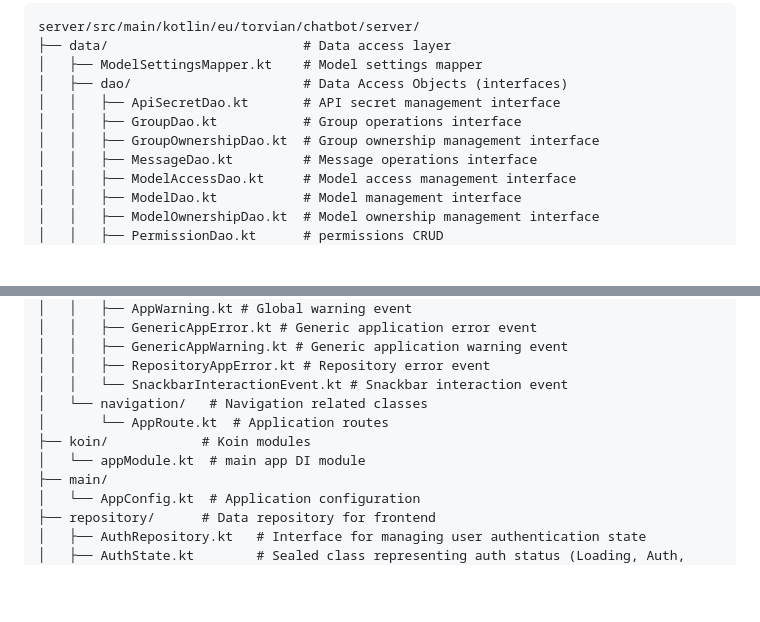
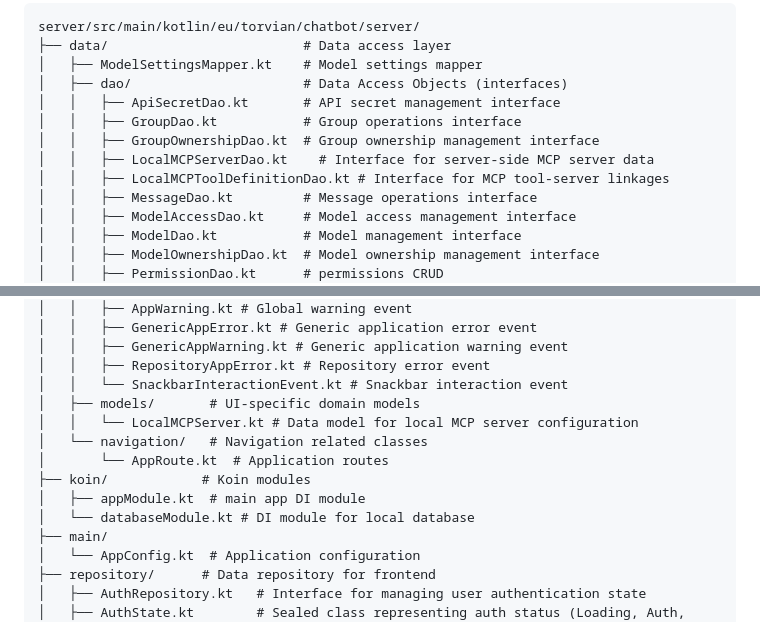
Before and after one commit to Torvian-eu/chatbot, a Markdown page: docs/Project and Package Structure.md, 2 parts joined by grey strips. Rendered like a GitHub page; blank space fills up the shorter version.

```diff
--- a/docs/Project and Package Structure.md
+++ b/docs/Project and Package Structure.md
@@ -168,6 +172,8 @@ server/src/main/kotlin/eu/torvian/chatbot/server/
 │   │   ├── ApiSecretDao.kt       # API secret management interface
 │   │   ├── GroupDao.kt           # Group operations interface
 │   │   ├── GroupOwnershipDao.kt  # Group ownership management interface
+│   │   ├── LocalMCPServerDao.kt    # Interface for server-side MCP server data
+│   │   ├── LocalMCPToolDefinitionDao.kt # Interface for MCP tool-server linkages
 │   │   ├── MessageDao.kt         # Message operations interface
 │   │   ├── ModelAccessDao.kt     # Model access management interface
 │   │   ├── ModelDao.kt           # Model management interface
@@ -426,10 +443,13 @@ app/src/commonMain/kotlin/eu/torvian/chatbot/app/  # Common code for all app tar
 │   │   ├── GenericAppWarning.kt # Generic application warning event
 │   │   ├── RepositoryAppError.kt # Repository error event
 │   │   └── SnackbarInteractionEvent.kt # Snackbar interaction event
+│   ├── models/       # UI-specific domain models
+│   │   └── LocalMCPServer.kt # Data model for local MCP server configuration
 │   └── navigation/   # Navigation related classes
 │       └── AppRoute.kt  # Application routes
 ├── koin/            # Koin modules
-│   └── appModule.kt  # main app DI module
+│   ├── appModule.kt  # main app DI module
+│   └── databaseModule.kt # DI module for local database
 ├── main/
 │   └── AppConfig.kt  # Application configuration
 ├── repository/      # Data repository for frontend
```
Also changed, not shown: other parts of docs/Project and Package Structure.md (+61 -18 lines).
